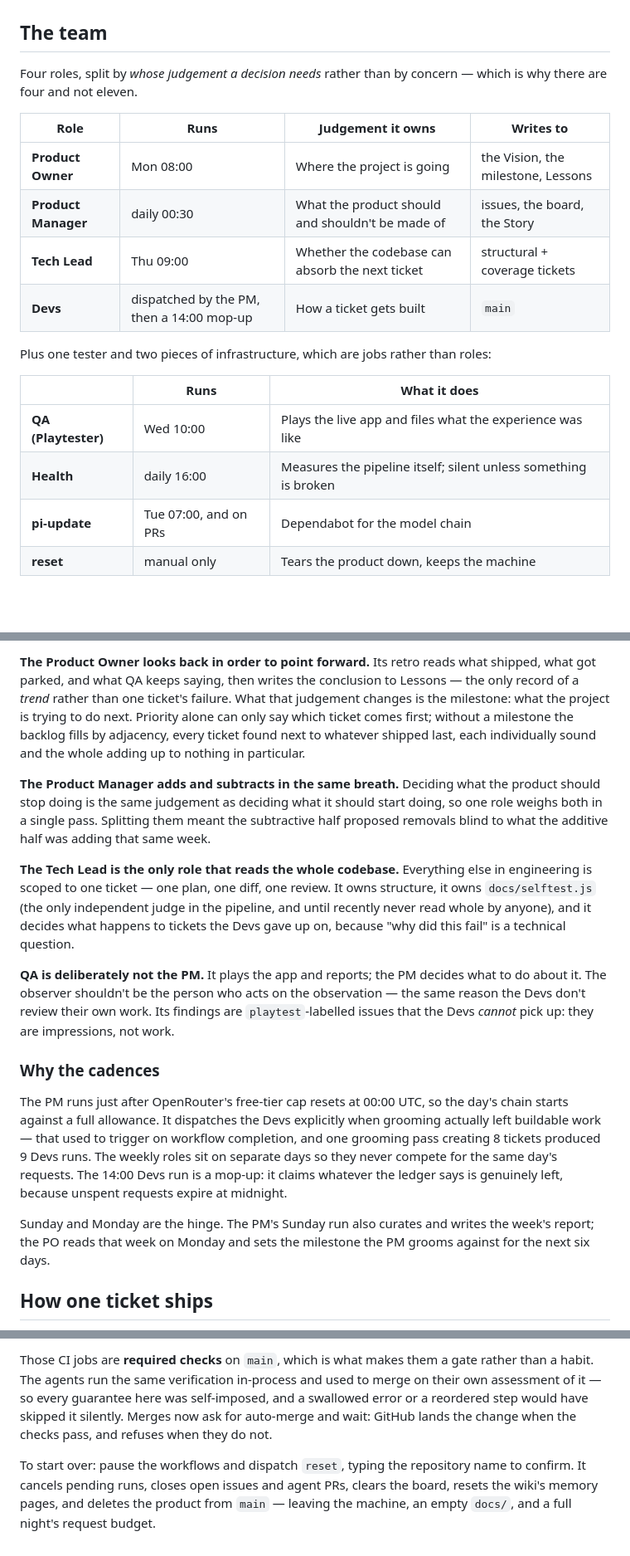
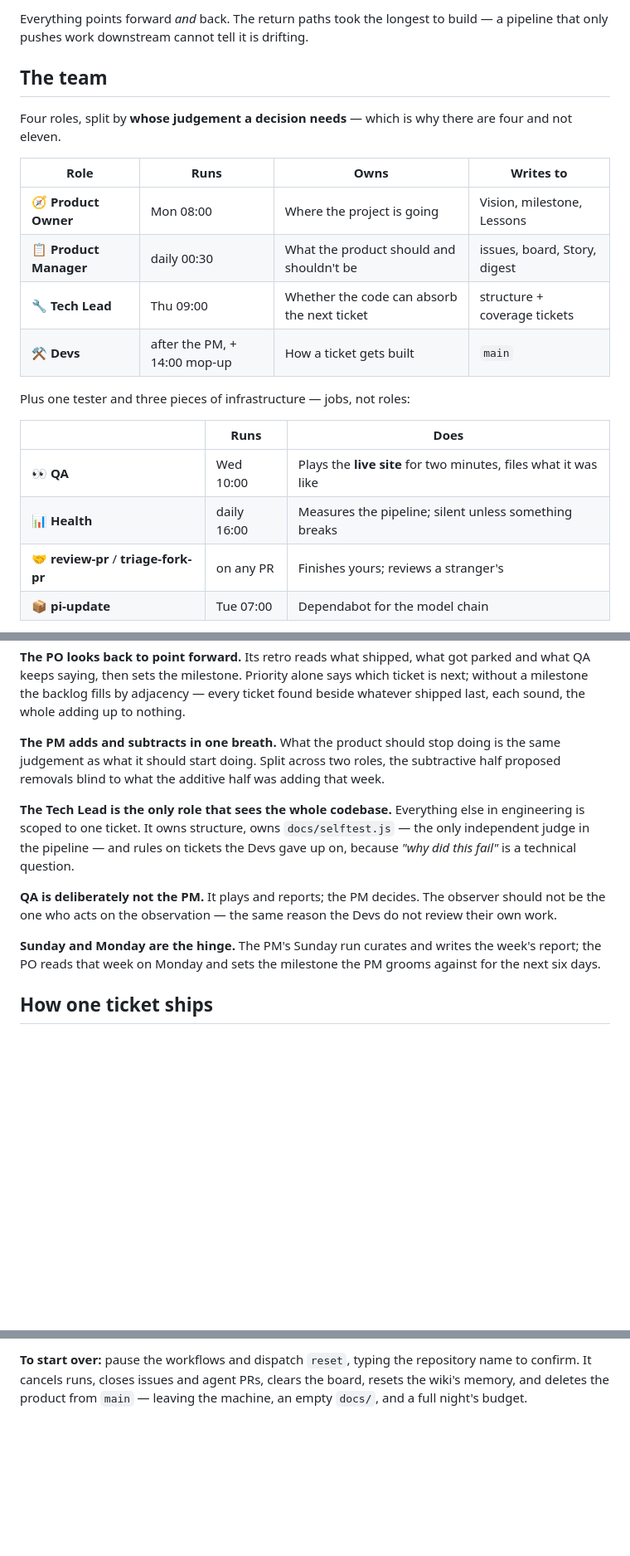
Before and after one commit to DavidCorrea/selfgrow, a Markdown page: README.md, 3 parts joined by grey strips. Shown at 83% size. Drawn GitHub-style; folded sections open; blank space fills up the shorter version.

```diff
--- a/README.md
+++ b/README.md
@@ -14,23 +35,22 @@ machine demands of any product is [a self-check contract](#the-product-contract)
+Everything points forward *and* back. The return paths took the longest to build — a pipeline that only pushes work downstream cannot tell it is drifting.
 
 ## The team
 
-Four roles, split by *whose judgement a decision needs* rather than by concern —
-which is why there are four and not eleven.
+Four roles, split by **whose judgement a decision needs** — which is why there are four and not eleven.
 
-| Role | Runs | Judgement it owns | Writes to |
+| Role | Runs | Owns | Writes to |
 | --- | --- | --- | --- |
-| **Product Owner** | Mon 08:00 | Where the project is going | the Vision, the milestone, Lessons |
-| **Product Manager** | daily 00:30 | What the product should and shouldn't be made of | issues, the board, the Story |
-| **Tech Lead** | Thu 09:00 | Whether the codebase can absorb the next ticket | structural + coverage tickets |
-| **Devs** | dispatched by the PM, then a 14:00 mop-up | How a ticket gets built | `main` |
+| 🧭 **Product Owner** | Mon 08:00 | Where the project is going | Vision, milestone, Lessons |
+| 📋 **Product Manager** | daily 00:30 | What the product should and shouldn't be | issues, board, Story, digest |
+| 🔧 **Tech Lead** | Thu 09:00 | Whether the code can absorb the next ticket | structure + coverage tickets |
+| ⚒️ **Devs** | after the PM, + 14:00 mop-up | How a ticket gets built | `main` |
 
-Plus one tester and two pieces of infrastructure, which are jobs rather than
-roles:
+Plus one tester and three pieces of infrastructure — jobs, not roles:
 
-| | Runs | What it does |
+| | Runs | Does |
 | --- | --- | --- |
-| **QA (Playtester)** | Wed 10:00 | Plays the live app and files what the experience was like |
-| **Health** | daily 16:00 | Measures the pipeline itself; silent unless something is broken |
-| **pi-update** | Tue 07:00, and on PRs | Dependabot for the model chain |
-| **reset** | manual only | Tears the product down, keeps the machine |
+| 👀 **QA** | Wed 10:00 | Plays the **live site** for two minutes, files what it was like |
+| 📊 **Health** | daily 16:00 | Measures the pipeline; silent unless something breaks |
+| 🤝 **review-pr** / **triage-fork-pr** | on any PR | Finishes yours; reviews a stranger's |
+| 📦 **pi-update** | Tue 07:00 | Dependabot for the model chain |
 
@@ -38,44 +59,15 @@ roles:
 
-**The Product Owner looks back in order to point forward.** Its retro reads what
-shipped, what got parked, and what QA keeps saying, then writes the conclusion to
-Lessons — the only record of a *trend* rather than one ticket's failure. What
-that judgement changes is the milestone: what the project is trying to do next.
-Priority alone can only say which ticket comes first; without a milestone the
-backlog fills by adjacency, every ticket found next to whatever shipped last,
-each individually sound and the whole adding up to nothing in particular.
+**The PO looks back to point forward.** Its retro reads what shipped, what got parked and what QA keeps saying, then sets the milestone. Priority alone says which ticket is next; without a milestone the backlog fills by adjacency — every ticket found beside whatever shipped last, each sound, the whole adding up to nothing.
 
-**The Product Manager adds and subtracts in the same breath.** Deciding what the
-product should stop doing is the same judgement as deciding what it should start
-doing, so one role weighs both in a single pass. Splitting them meant the
-subtractive half proposed removals blind to what the additive half was adding
-that same week.
+**The PM adds and subtracts in one breath.** What the product should stop doing is the same judgement as what it should start doing. Split across two roles, the subtractive half proposed removals blind to what the additive half was adding that week.
 
-**The Tech Lead is the only role that reads the whole codebase.** Everything else
-in engineering is scoped to one ticket — one plan, one diff, one review. It owns
-structure, it owns `docs/selftest.js` (the only independent judge in the
-pipeline, and until recently never read whole by anyone), and it decides what
-happens to tickets the Devs gave up on, because "why did this fail" is a
-technical question.
+**The Tech Lead is the only role that sees the whole codebase.** Everything else in engineering is scoped to one ticket. It owns structure, owns `docs/selftest.js` — the only independent judge in the pipeline — and rules on tickets the Devs gave up on, because *"why did this fail"* is a technical question.
 
-**QA is deliberately not the PM.** It plays the app and reports; the PM decides
-what to do about it. The observer shouldn't be the person who acts on the
-observation — the same reason the Devs don't review their own work. Its findings
-are `playtest`-labelled issues that the Devs *cannot* pick up: they are
-impressions, not work.
+**QA is deliberately not the PM.** It plays and reports; the PM decides. The observer should not be the one who acts on the observation — the same reason the Devs do not review their own work.
 
-### Why the cadences
+**Sunday and Monday are the hinge.** The PM's Sunday run curates and writes the week's report; the PO reads that week on Monday and sets the milestone the PM grooms against for the next six days.
 
-The PM runs just after OpenRouter's free-tier cap resets at 00:00 UTC, so the
-day's chain starts against a full allowance. It dispatches the Devs explicitly
-when grooming actually left buildable work — that used to trigger on workflow
-completion, and one grooming pass creating 8 tickets produced 9 Devs runs. The
-weekly roles sit on separate days so they never compete for the same day's
-requests. The 14:00 Devs run is a mop-up: it claims whatever the ledger says is
-genuinely left, because unspent requests expire at midnight.
-
-Sunday and Monday are the hinge. The PM's Sunday run also curates and writes the
-week's report; the PO reads that week on Monday and sets the milestone the PM
-grooms against for the next six days.
+</details>
 
 ## How one ticket ships
 
@@ -282,13 +171,2 @@ every pull request.
 
-Those CI jobs are **required checks** on `main`, which is what makes them a gate
-rather than a habit. The agents run the same verification in-process and used to
-merge on their own assessment of it — so every guarantee here was self-imposed,
-and a swallowed error or a reordered step would have skipped it silently. Merges
-now ask for auto-merge and wait: GitHub lands the change when the checks pass,
-and refuses when they do not.
-
-To start over: pause the workflows and dispatch `reset`, typing the repository
-name to confirm. It cancels pending runs, closes open issues and agent PRs,
-clears the board, resets the wiki's memory pages, and deletes the product from
-`main` — leaving the machine, an empty `docs/`, and a full night's request
-budget.
+**To start over:** pause the workflows and dispatch `reset`, typing the repository name to confirm. It cancels runs, closes issues and agent PRs, clears the board, resets the wiki's memory, and deletes the product from `main` — leaving the machine, an empty `docs/`, and a full night's budget.
```
Also changed, not shown: other parts of README.md (+92 -173 lines).
